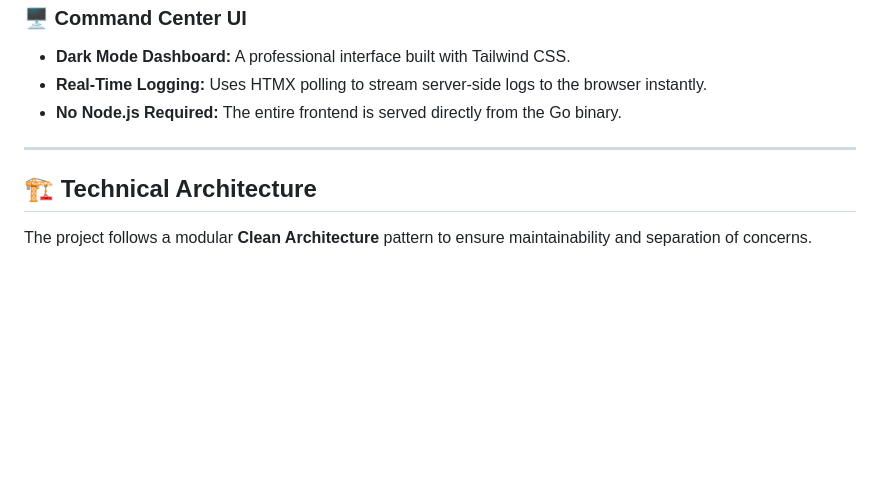
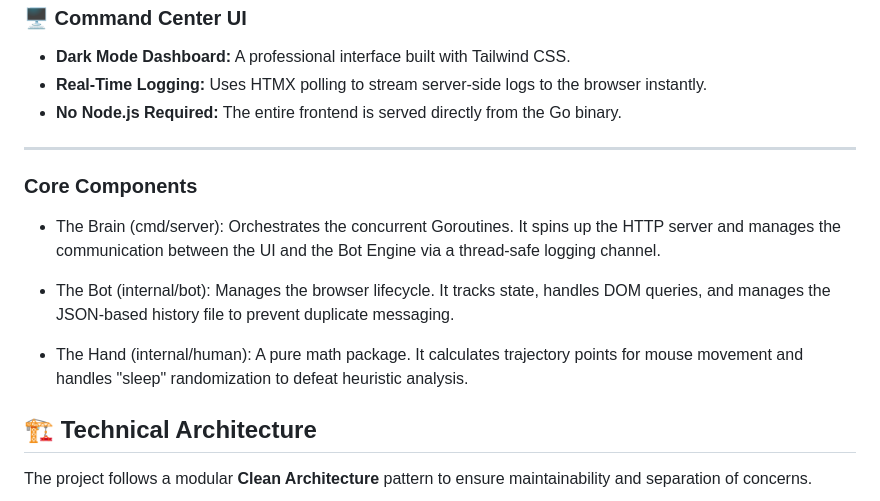
Before and after one commit to Shrey1029/LinkedIn-Automation-Bot, a Markdown page: README.md, the part around the change. GitHub-like rendering; blank space fills up the shorter version.

Commit message:
Document core components in README
Added a section detailing core components of the project.

```diff
--- a/README.md
+++ b/README.md
@@ -36,6 +36,13 @@ This software is a Proof of Concept (PoC) designed to demonstrate technical capa
 
 ---
 
+### Core Components
+* The Brain (cmd/server): Orchestrates the concurrent Goroutines. It spins up the HTTP server and manages the communication between the UI and the Bot Engine via a thread-safe logging channel.
+
+* The Bot (internal/bot): Manages the browser lifecycle. It tracks state, handles DOM queries, and manages the JSON-based history file to prevent duplicate messaging.
+
+* The Hand (internal/human): A pure math package. It calculates trajectory points for mouse movement and handles "sleep" randomization to defeat heuristic analysis.
+
 ## 🏗️ Technical Architecture
 
 The project follows a modular **Clean Architecture** pattern to ensure maintainability and separation of concerns.
```
